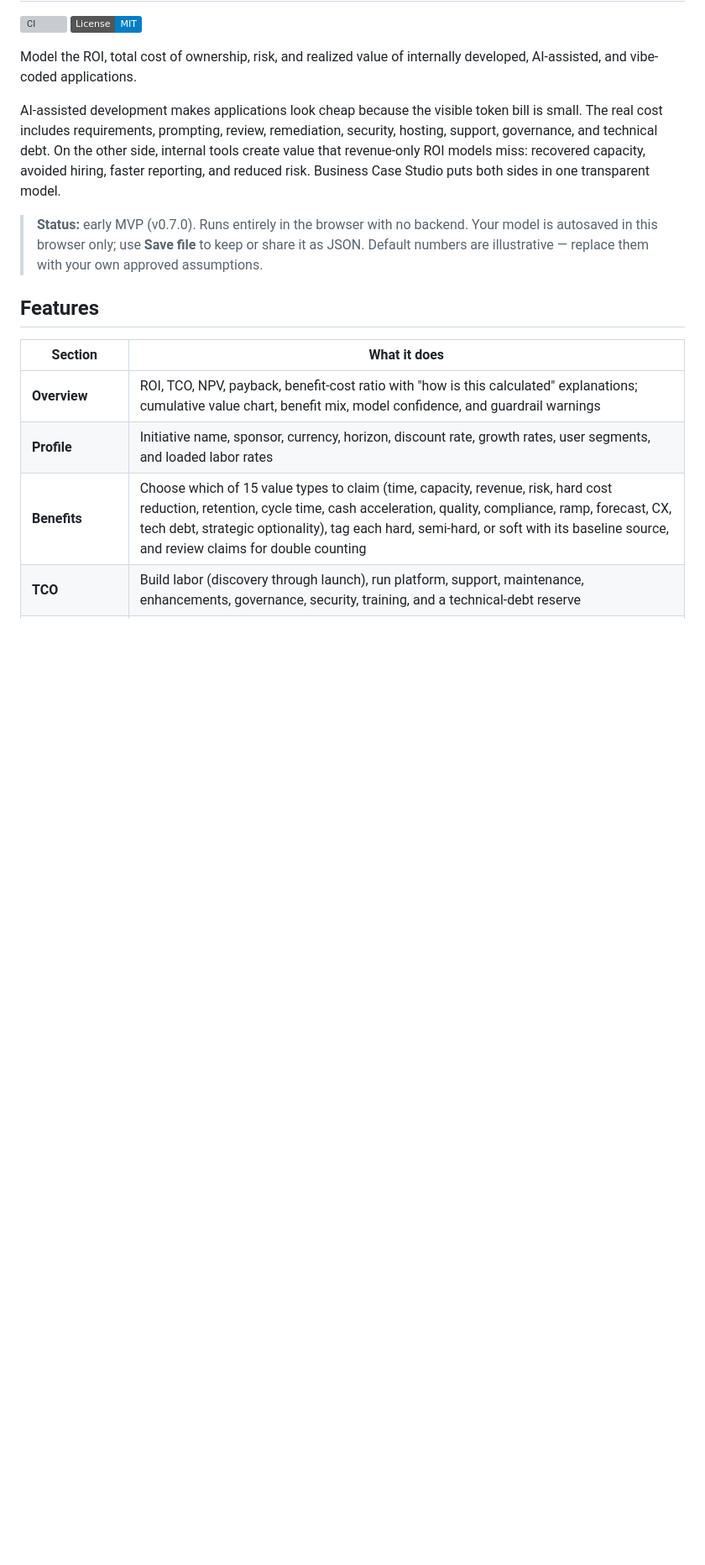
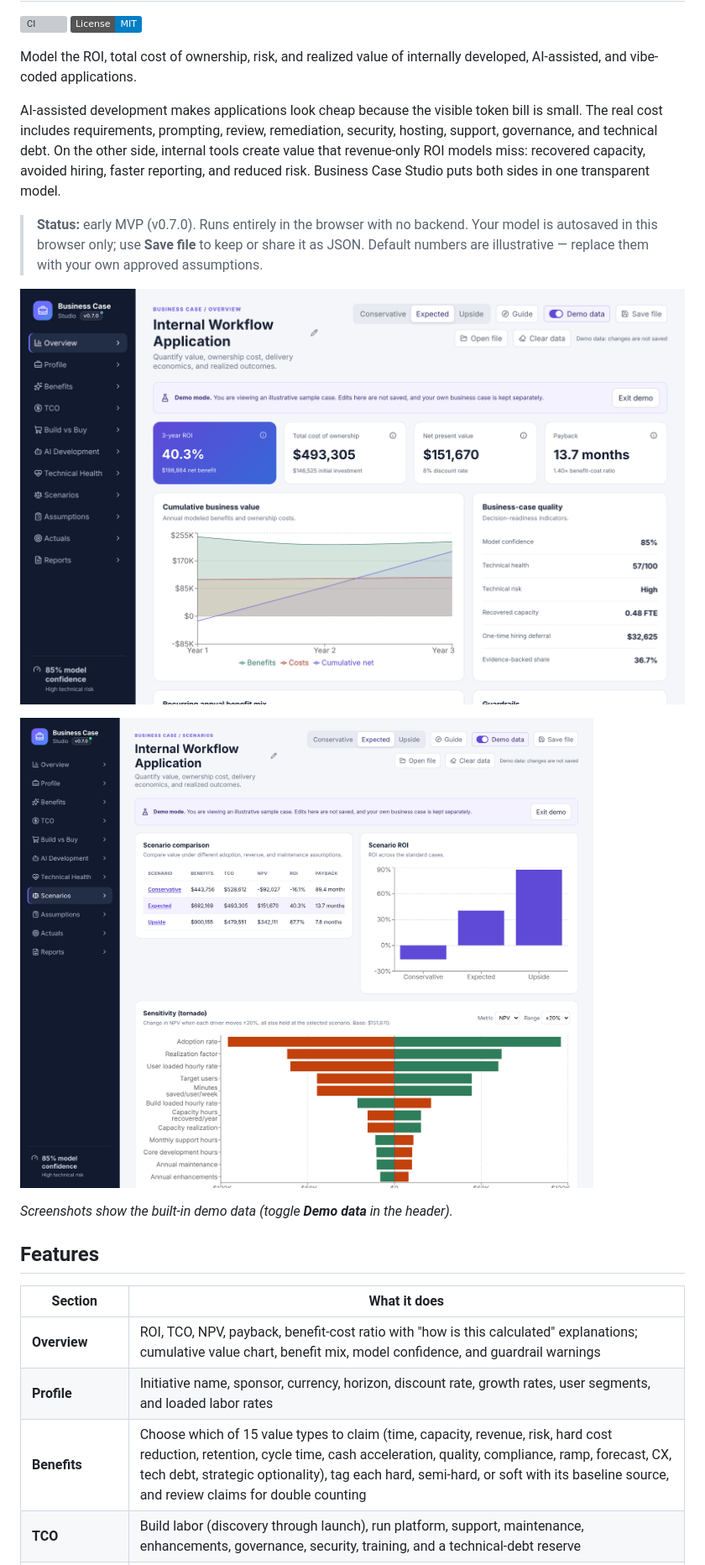
Before and after one commit to egarlepp/businesscase_studio, a Markdown page: README.md, the part around the change. Shown at 84% size. Rendered like a GitHub page; pictures changed too: docs/screenshots/overview.png (added), docs/screenshots/scenarios.png (added); badges without logos; blank space fills up the shorter version; grey boxes are pictures that could not be loaded.

Commit message:
Add demo-mode Overview and Scenarios screenshots to the README
Captured from the demo data at 1440px wide (2x), palette-compressed.

Co-Authored-By: Claude Opus 5.5 <noreply@anthropic.com>
Claude-Session: https://claude.ai/code/session_0157jf5oppS4jv4Lv3cj54y4

```diff
--- a/README.md
+++ b/README.md
@@ -15,6 +15,12 @@ Business Case Studio puts both sides in one transparent model.
 > **Status:** early MVP (v0.7.0). Runs entirely in the browser with no backend. Your model is
 > autosaved in this browser only; use **Save file** to keep or share it as JSON. Default numbers are
 > illustrative — replace them with your own approved assumptions.
+
+![Overview in demo mode: ROI, TCO, NPV, and payback with the cumulative value chart and business-case quality indicators](docs/screenshots/overview.png)
+
+![Scenarios in demo mode: Conservative, Expected, and Upside comparison with a tornado sensitivity chart](docs/screenshots/scenarios.png)
+
+_Screenshots show the built-in demo data (toggle **Demo data** in the header)._
 
 ## Features
 
```
